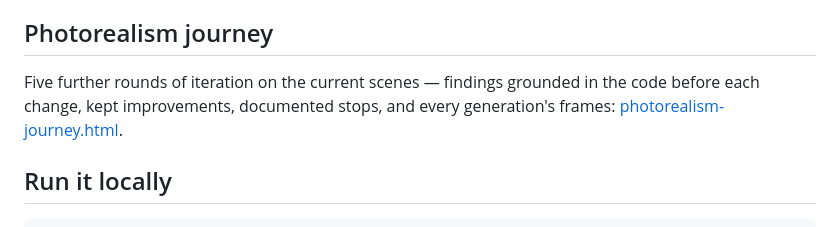
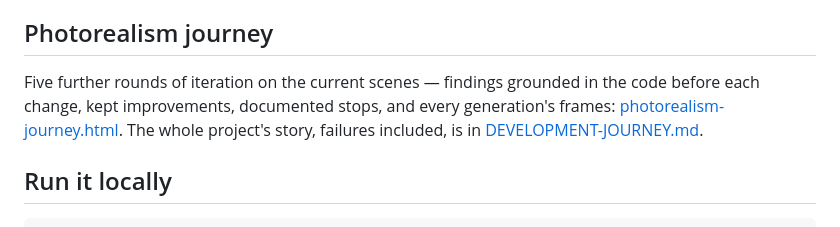
Before and after one commit to az9713/muse-wonder-1.0-nature-simulation, a Markdown page: README.md, the part around the change. Drawn GitHub-style.

```diff
--- a/README.md
+++ b/README.md
@@ -53,7 +53,7 @@ Click the frame to open the three-way findings page: Grok 4.7, the first Muse Wo
 
 ## Photorealism journey
 
-Five further rounds of iteration on the current scenes — findings grounded in the code before each change, kept improvements, documented stops, and every generation's frames: [photorealism-journey.html](https://az9713.github.io/muse-wonder-1.0-nature-simulation/photorealism-journey.html).
+Five further rounds of iteration on the current scenes — findings grounded in the code before each change, kept improvements, documented stops, and every generation's frames: [photorealism-journey.html](https://az9713.github.io/muse-wonder-1.0-nature-simulation/photorealism-journey.html). The whole project's story, failures included, is in [DEVELOPMENT-JOURNEY.md](DEVELOPMENT-JOURNEY.md).
 
 ## Run it locally
 
```
Also changed, not shown: DEVELOPMENT-JOURNEY.md (added, +324 -0 lines).
